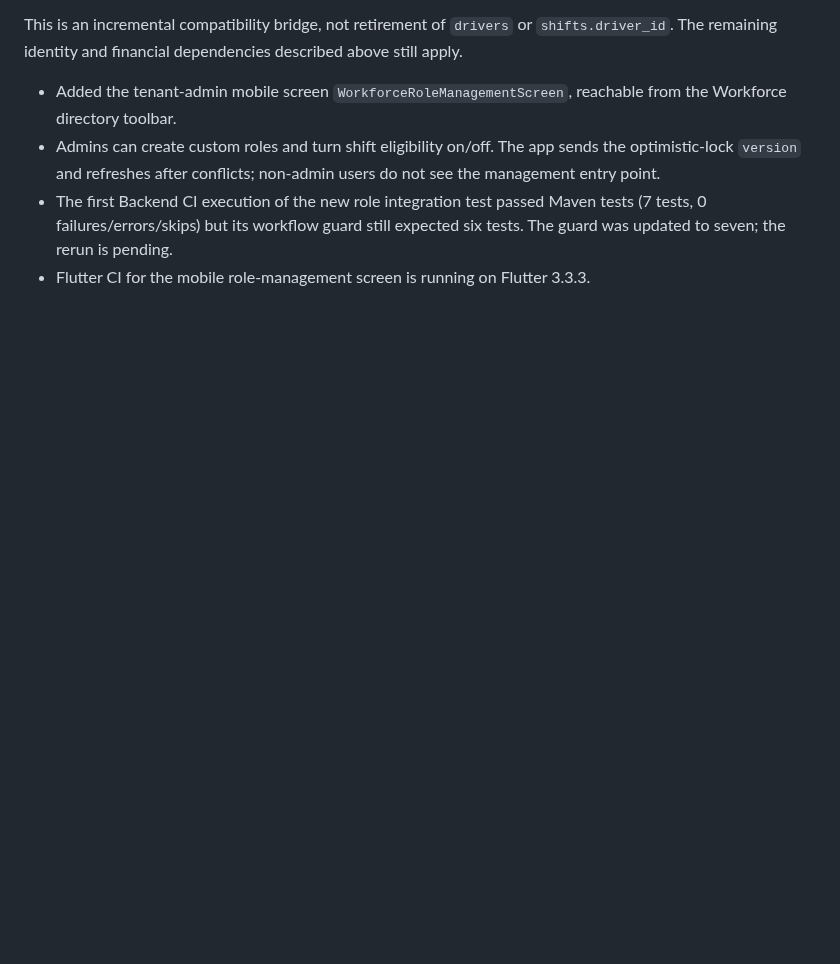
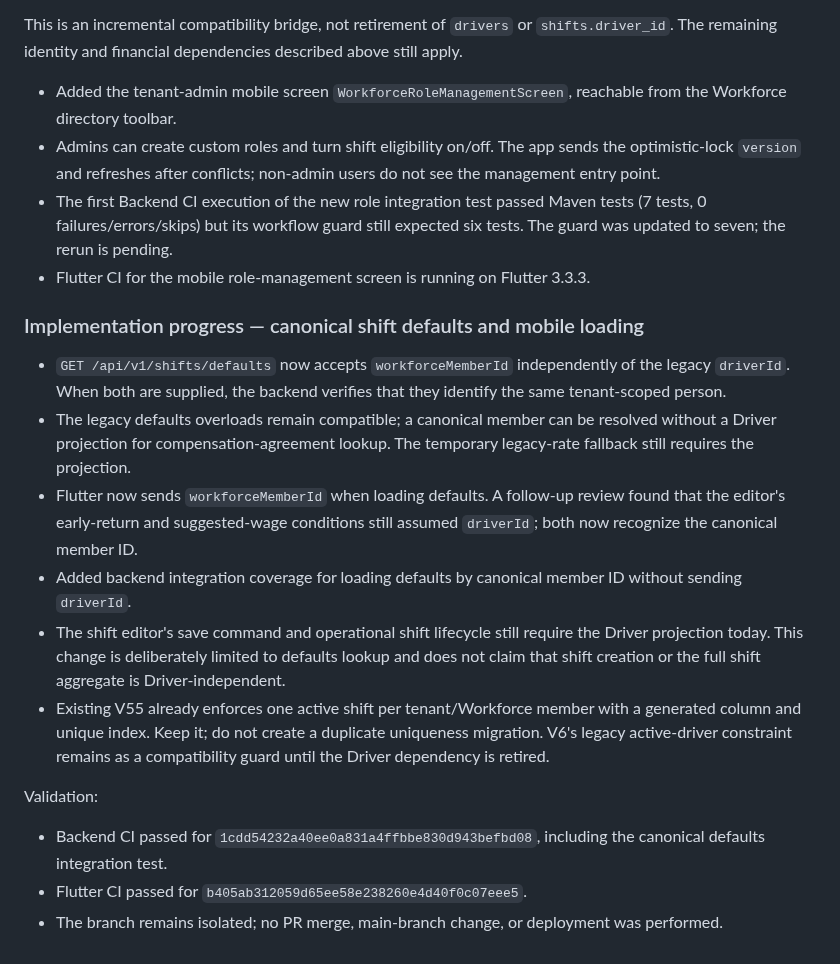
Before and after one commit to MohammedAli01020/contractor-manager, a Markdown page: docs/workforce/WORKFORCE-LEGACY-DEPENDENCY-INVENTORY.md, the part around the change. GitHub-like rendering; blank space fills up the shorter version.

Commit message:
Document canonical shift defaults progress

```diff
--- a/docs/workforce/WORKFORCE-LEGACY-DEPENDENCY-INVENTORY.md
+++ b/docs/workforce/WORKFORCE-LEGACY-DEPENDENCY-INVENTORY.md
@@ -140,3 +140,18 @@ This is an incremental compatibility bridge, not retirement of `drivers` or `shi
 - Admins can create custom roles and turn shift eligibility on/off. The app sends the optimistic-lock `version` and refreshes after conflicts; non-admin users do not see the management entry point.
 - The first Backend CI execution of the new role integration test passed Maven tests (7 tests, 0 failures/errors/skips) but its workflow guard still expected six tests. The guard was updated to seven; the rerun is pending.
 - Flutter CI for the mobile role-management screen is running on Flutter 3.3.3.
+
+
+### Implementation progress — canonical shift defaults and mobile loading
+
+- `GET /api/v1/shifts/defaults` now accepts `workforceMemberId` independently of the legacy `driverId`. When both are supplied, the backend verifies that they identify the same tenant-scoped person.
+- The legacy defaults overloads remain compatible; a canonical member can be resolved without a Driver projection for compensation-agreement lookup. The temporary legacy-rate fallback still requires the projection.
+- Flutter now sends `workforceMemberId` when loading defaults. A follow-up review found that the editor's early-return and suggested-wage conditions still assumed `driverId`; both now recognize the canonical member ID.
+- Added backend integration coverage for loading defaults by canonical member ID without sending `driverId`.
+- The shift editor's save command and operational shift lifecycle still require the Driver projection today. This change is deliberately limited to defaults lookup and does not claim that shift creation or the full shift aggregate is Driver-independent.
+- Existing V55 already enforces one active shift per tenant/Workforce member with a generated column and unique index. Keep it; do not create a duplicate uniqueness migration. V6's legacy active-driver constraint remains as a compatibility guard until the Driver dependency is retired.
+
+Validation:
+- Backend CI passed for `1cdd54232a40ee0a831a4ffbbe830d943befbd08`, including the canonical defaults integration test.
+- Flutter CI passed for `b405ab312059d65ee58e238260e4d40f0c07eee5`.
+- The branch remains isolated; no PR merge, main-branch change, or deployment was performed.
```
